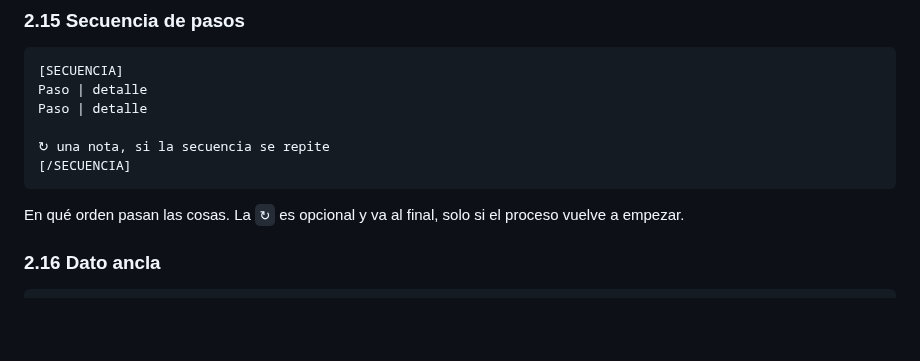
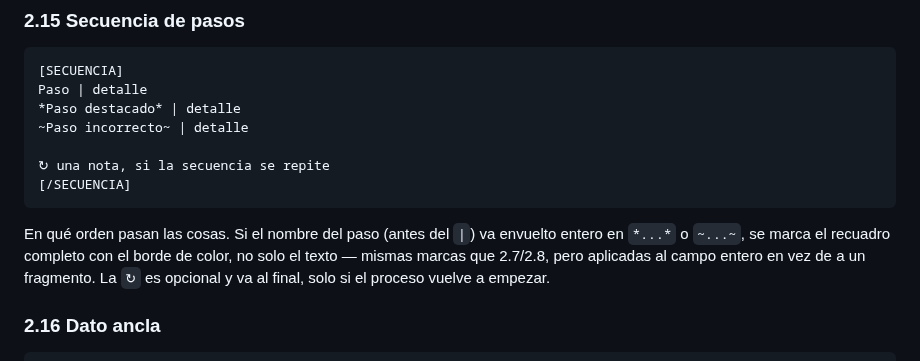
Before and after one commit to franko-tes/reservorio, a Markdown page: FORMATOS.md, the part around the change. Drawn GitHub-style; blank space fills up the shorter version.

Commit message:
docs: documentar el marcado de recuadro completo en la pieza de secuencia

````diff
--- a/FORMATOS.md
+++ b/FORMATOS.md
@@ -163,13 +163,16 @@ línea (2.6), que es para una palabra o frase suelta dentro del texto.
 ```
 [SECUENCIA]
 Paso | detalle
-Paso | detalle
+*Paso destacado* | detalle
+~Paso incorrecto~ | detalle
 
 ↻ una nota, si la secuencia se repite
 [/SECUENCIA]
 ```
-En qué orden pasan las cosas. La `↻` es opcional y va al final, solo si el proceso
-vuelve a empezar.
+En qué orden pasan las cosas. Si el nombre del paso (antes del `|`) va envuelto entero en
+`*...*` o `~...~`, se marca el recuadro completo con el borde de color, no solo el texto —
+mismas marcas que 2.7/2.8, pero aplicadas al campo entero en vez de a un fragmento. La `↻`
+es opcional y va al final, solo si el proceso vuelve a empezar.
 
 ### 2.16 Dato ancla
 
````
